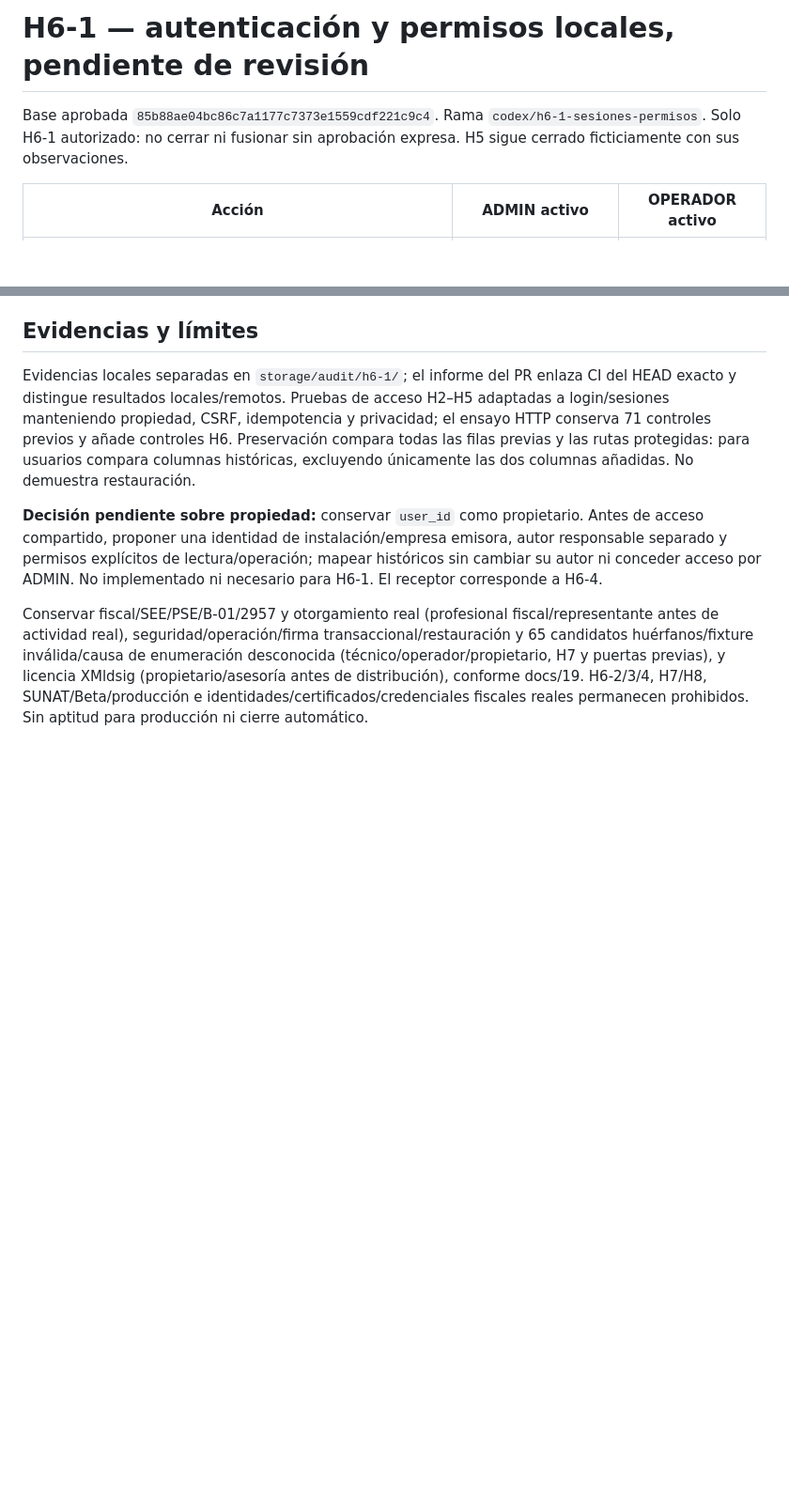
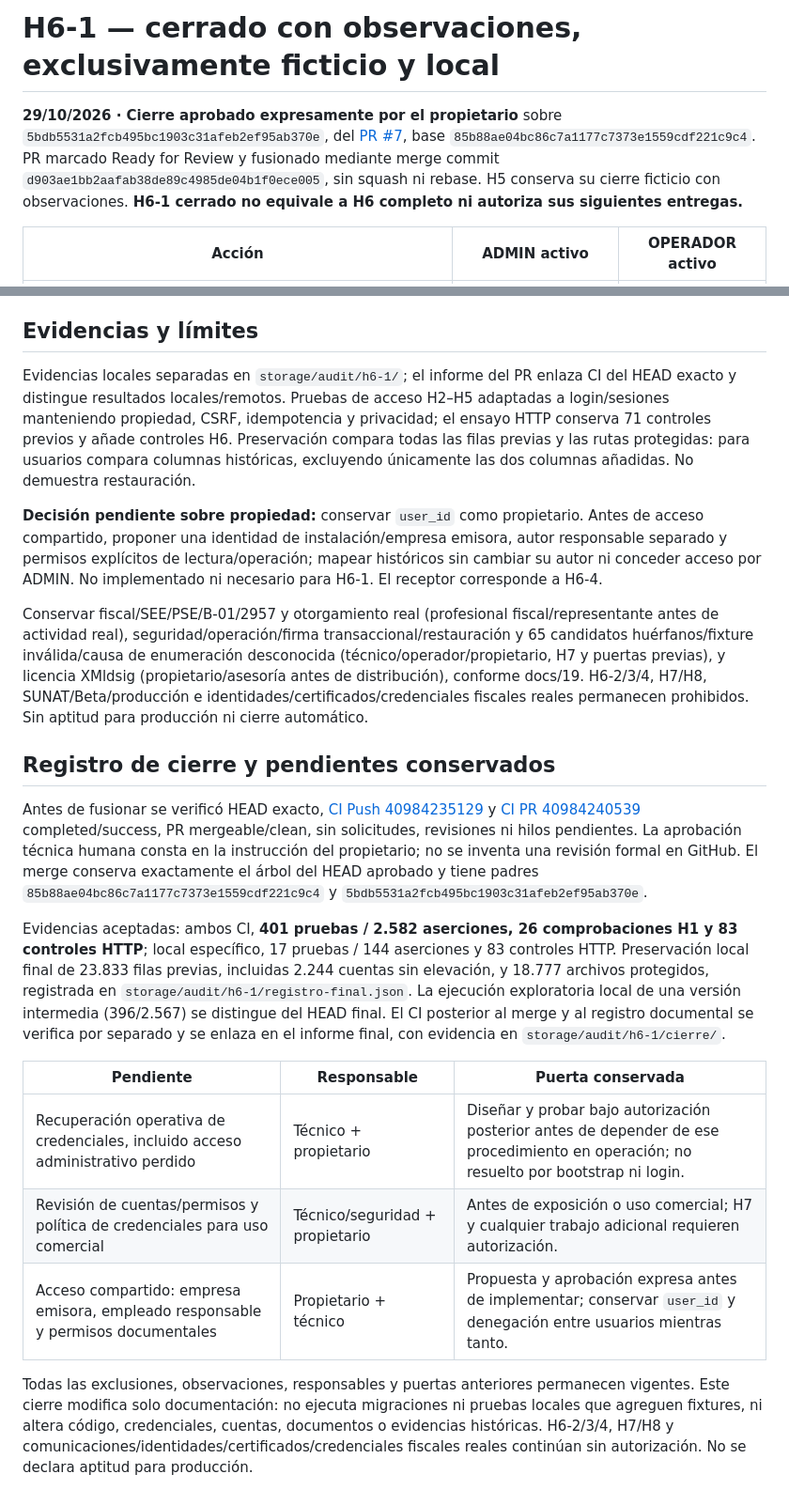
Before and after one commit to KhalidSeraph07/NEW_GREENTER, a Markdown page: docs/20_H6_1_ACCESO_LOCAL.md, 2 parts joined by grey strips. Shown at 94% size. Rendered like a GitHub page; blank space fills up the shorter version.

```diff
--- a/docs/20_H6_1_ACCESO_LOCAL.md
+++ b/docs/20_H6_1_ACCESO_LOCAL.md
@@ -1,6 +1,6 @@
-# H6-1 — autenticación y permisos locales, pendiente de revisión
+# H6-1 — cerrado con observaciones, exclusivamente ficticio y local
 
-Base aprobada `85b88ae04bc86c7a1177c7373e1559cdf221c9c4`. Rama `codex/h6-1-sesiones-permisos`. Solo H6-1 autorizado: no cerrar ni fusionar sin aprobación expresa. H5 sigue cerrado ficticiamente con sus observaciones.
+**29/10/2026 · Cierre aprobado expresamente por el propietario** sobre `5bdb5531a2fcb495bc1903c31afeb2ef95ab370e`, del [PR #7](https://github.com/KhalidSeraph07/NEW_GREENTER/pull/7), base `85b88ae04bc86c7a1177c7373e1559cdf221c9c4`. PR marcado Ready for Review y fusionado mediante merge commit `d903ae1bb2aafab38de89c4985de04b1f0ece005`, sin squash ni rebase. H5 conserva su cierre ficticio con observaciones. **H6-1 cerrado no equivale a H6 completo ni autoriza sus siguientes entregas.**
 
 | Acción | ADMIN activo | OPERADOR activo |
 |---|---|---|
@@ -44,3 +44,17 @@ Evidencias locales separadas en `storage/audit/h6-1/`; el informe del PR enlaza
 **Decisión pendiente sobre propiedad:** conservar `user_id` como propietario. Antes de acceso compartido, proponer una identidad de instalación/empresa emisora, autor responsable separado y permisos explícitos de lectura/operación; mapear históricos sin cambiar su autor ni conceder acceso por ADMIN. No implementado ni necesario para H6-1. El receptor corresponde a H6-4.
 
 Conservar fiscal/SEE/PSE/B-01/2957 y otorgamiento real (profesional fiscal/representante antes de actividad real), seguridad/operación/firma transaccional/restauración y 65 candidatos huérfanos/fixture inválida/causa de enumeración desconocida (técnico/operador/propietario, H7 y puertas previas), y licencia XMldsig (propietario/asesoría antes de distribución), conforme docs/19. H6-2/3/4, H7/H8, SUNAT/Beta/producción e identidades/certificados/credenciales fiscales reales permanecen prohibidos. Sin aptitud para producción ni cierre automático.
+
+## Registro de cierre y pendientes conservados
+
+Antes de fusionar se verificó HEAD exacto, [CI Push 40984235129](https://github.com/KhalidSeraph07/NEW_GREENTER/actions/runs/40984235129) y [CI PR 40984240539](https://github.com/KhalidSeraph07/NEW_GREENTER/actions/runs/40984240539) completed/success, PR mergeable/clean, sin solicitudes, revisiones ni hilos pendientes. La aprobación técnica humana consta en la instrucción del propietario; no se inventa una revisión formal en GitHub. El merge conserva exactamente el árbol del HEAD aprobado y tiene padres `85b88ae04bc86c7a1177c7373e1559cdf221c9c4` y `5bdb5531a2fcb495bc1903c31afeb2ef95ab370e`.
+
+Evidencias aceptadas: ambos CI, **401 pruebas / 2.582 aserciones, 26 comprobaciones H1 y 83 controles HTTP**; local específico, 17 pruebas / 144 aserciones y 83 controles HTTP. Preservación local final de 23.833 filas previas, incluidas 2.244 cuentas sin elevación, y 18.777 archivos protegidos, registrada en `storage/audit/h6-1/registro-final.json`. La ejecución exploratoria local de una versión intermedia (396/2.567) se distingue del HEAD final. El CI posterior al merge y al registro documental se verifica por separado y se enlaza en el informe final, con evidencia en `storage/audit/h6-1/cierre/`.
+
+| Pendiente | Responsable | Puerta conservada |
+|---|---|---|
+| Recuperación operativa de credenciales, incluido acceso administrativo perdido | Técnico + propietario | Diseñar y probar bajo autorización posterior antes de depender de ese procedimiento en operación; no resuelto por bootstrap ni login. |
+| Revisión de cuentas/permisos y política de credenciales para uso comercial | Técnico/seguridad + propietario | Antes de exposición o uso comercial; H7 y cualquier trabajo adicional requieren autorización. |
+| Acceso compartido: empresa emisora, empleado responsable y permisos documentales | Propietario + técnico | Propuesta y aprobación expresa antes de implementar; conservar `user_id` y denegación entre usuarios mientras tanto. |
+
+Todas las exclusiones, observaciones, responsables y puertas anteriores permanecen vigentes. Este cierre modifica solo documentación: no ejecuta migraciones ni pruebas locales que agreguen fixtures, ni altera código, credenciales, cuentas, documentos o evidencias históricas. H6-2/3/4, H7/H8 y comunicaciones/identidades/certificados/credenciales fiscales reales continúan sin autorización. No se declara aptitud para producción.
```
Also changed, not shown: AGENTS.md (+2 -0 lines), README.md (+1 -1 lines).
